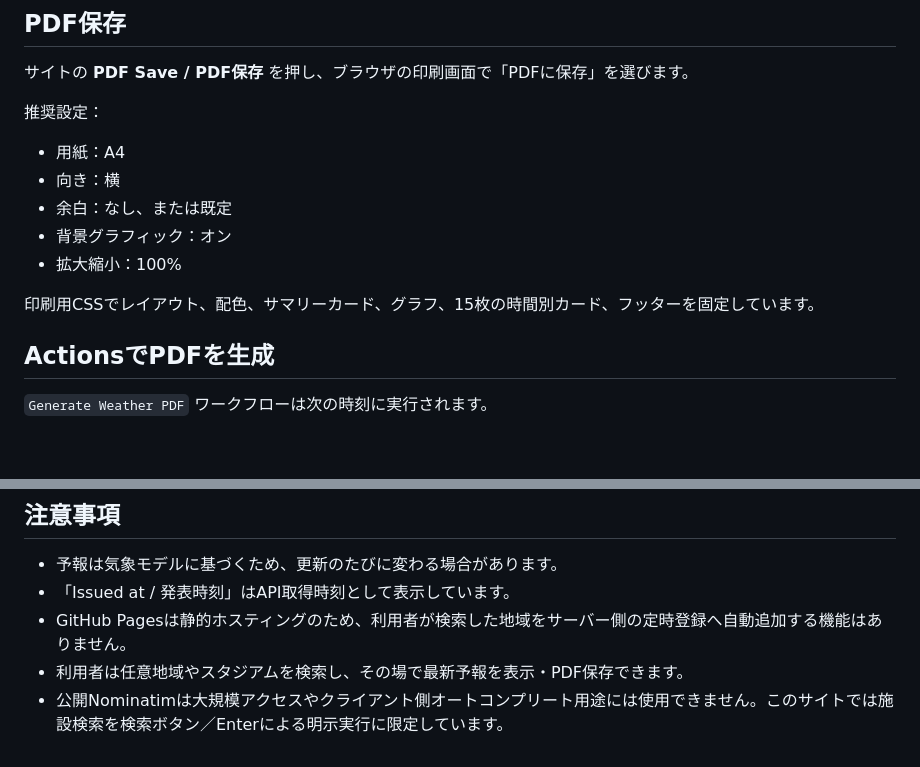
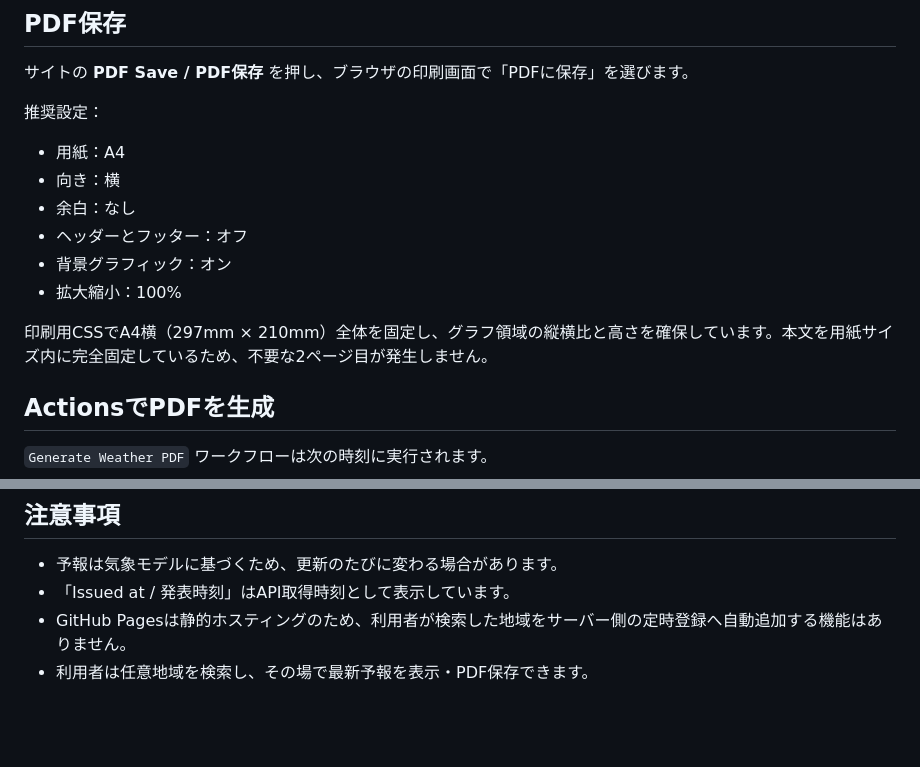
Before and after one commit to JapanRugby/weather, a Markdown page: README.md, 2 parts joined by grey strips. Drawn GitHub-style; blank space fills up the shorter version.

```diff
--- a/README.md
+++ b/README.md
@@ -77,11 +66,12 @@ python3 -m http.server 4173
 
 - 用紙：A4
 - 向き：横
-- 余白：なし、または既定
+- 余白：なし
+- ヘッダーとフッター：オフ
 - 背景グラフィック：オン
 - 拡大縮小：100%
 
-印刷用CSSでレイアウト、配色、サマリーカード、グラフ、15枚の時間別カード、フッターを固定しています。
+印刷用CSSでA4横（297mm × 210mm）全体を固定し、グラフ領域の縦横比と高さを確保しています。本文を用紙サイズ内に完全固定しているため、不要な2ページ目が発生しません。
 
 ## ActionsでPDFを生成
 
@@ -134,5 +124,4 @@ const CONFIG = {
 - 予報は気象モデルに基づくため、更新のたびに変わる場合があります。
 - 「Issued at / 発表時刻」はAPI取得時刻として表示しています。
 - GitHub Pagesは静的ホスティングのため、利用者が検索した地域をサーバー側の定時登録へ自動追加する機能はありません。
-- 利用者は任意地域やスタジアムを検索し、その場で最新予報を表示・PDF保存できます。
-- 公開Nominatimは大規模アクセスやクライアント側オートコンプリート用途には使用できません。このサイトでは施設検索を検索ボタン／Enterによる明示実行に限定しています。
+- 利用者は任意地域を検索し、その場で最新予報を表示・PDF保存できます。
```
Also changed, not shown: other parts of README.md (+12 -23 lines), preview.png, 6 other files.
